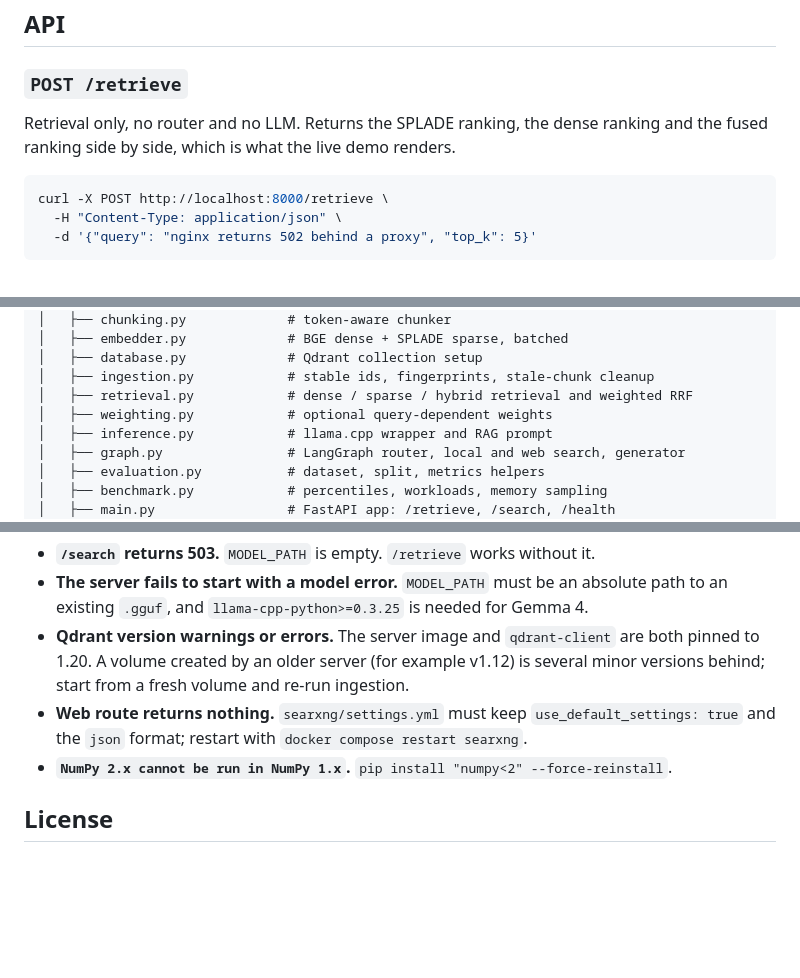
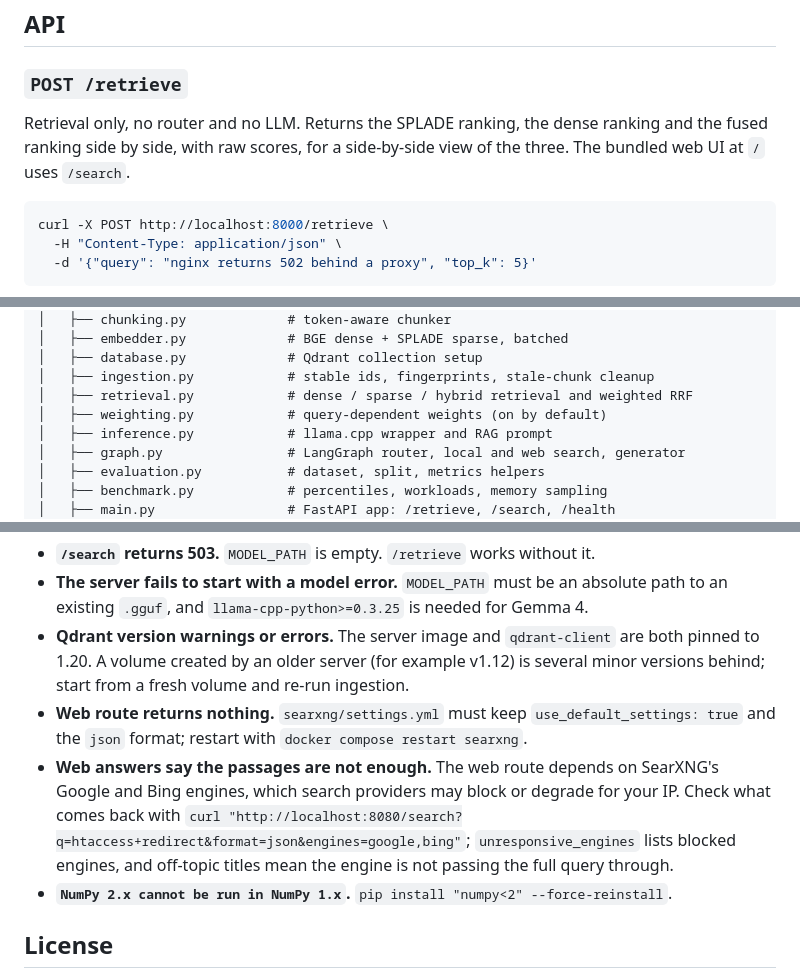
Before and after one commit to omer-ulucan/neural-search, a Markdown page: README.md, 3 parts joined by grey strips. GitHub-like rendering; blank space fills up the shorter version.

````diff
--- a/README.md
+++ b/README.md
@@ -136,7 +136,7 @@ Open `http://localhost:8000/` for the web UI.
 
 ### `POST /retrieve`
 
-Retrieval only, no router and no LLM. Returns the SPLADE ranking, the dense ranking and the fused ranking side by side, which is what the live demo renders.
+Retrieval only, no router and no LLM. Returns the SPLADE ranking, the dense ranking and the fused ranking side by side, with raw scores, for a side-by-side view of the three. The bundled web UI at `/` uses `/search`.
 
 ```bash
 curl -X POST http://localhost:8000/retrieve \
@@ -231,7 +231,7 @@ neural-search/
 │   ├── database.py             # Qdrant collection setup
 │   ├── ingestion.py            # stable ids, fingerprints, stale-chunk cleanup
 │   ├── retrieval.py            # dense / sparse / hybrid retrieval and weighted RRF
-│   ├── weighting.py            # optional query-dependent weights
+│   ├── weighting.py            # query-dependent weights (on by default)
 │   ├── inference.py            # llama.cpp wrapper and RAG prompt
 │   ├── graph.py                # LangGraph router, local and web search, generator
 │   ├── evaluation.py           # dataset, split, metrics helpers
@@ -247,6 +247,7 @@ neural-search/
 - **The server fails to start with a model error.** `MODEL_PATH` must be an absolute path to an existing `.gguf`, and `llama-cpp-python>=0.3.25` is needed for Gemma 4.
 - **Qdrant version warnings or errors.** The server image and `qdrant-client` are both pinned to 1.20. A volume created by an older server (for example v1.12) is several minor versions behind; start from a fresh volume and re-run ingestion.
 - **Web route returns nothing.** `searxng/settings.yml` must keep `use_default_settings: true` and the `json` format; restart with `docker compose restart searxng`.
+- **Web answers say the passages are not enough.** The web route depends on SearXNG's Google and Bing engines, which search providers may block or degrade for your IP. Check what comes back with `curl "http://localhost:8080/search?q=htaccess+redirect&format=json&engines=google,bing"`; `unresponsive_engines` lists blocked engines, and off-topic titles mean the engine is not passing the full query through.
 - **`NumPy 2.x cannot be run in NumPy 1.x`.** `pip install "numpy<2" --force-reinstall`.
 
 ## License
````
Also changed, not shown: other parts of README.md (+6 -6 lines).
